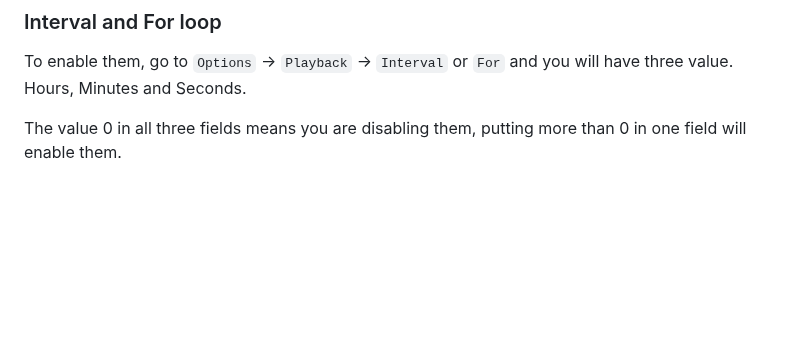
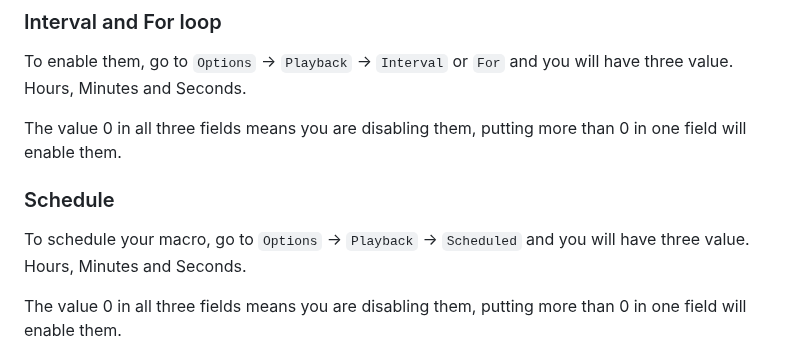
Before and after one commit to LOUDO56/PyMacroRecord, a Markdown page: TUTORIAL.md, the part around the change. GitHub-like rendering; blank space fills up the shorter version.

Commit message:
Added schedule

```diff
--- a/TUTORIAL.md
+++ b/TUTORIAL.md
@@ -33,6 +33,11 @@ To change the amount of repeat, go to `Options` -> `Playback` -> `Repeat` and it
 
 ### Interval and For loop
 To enable them, go to `Options` -> `Playback` -> `Interval` or `For` and you will have three value. Hours, Minutes and Seconds.
+
+The value 0 in all three fields means you are disabling them, putting more than 0 in one field will enable them.
+
+### Schedule
+To schedule your macro, go to `Options` -> `Playback` -> `Scheduled` and you will have three value. Hours, Minutes and Seconds.
 
 The value 0 in all three fields means you are disabling them, putting more than 0 in one field will enable them.
 
```
